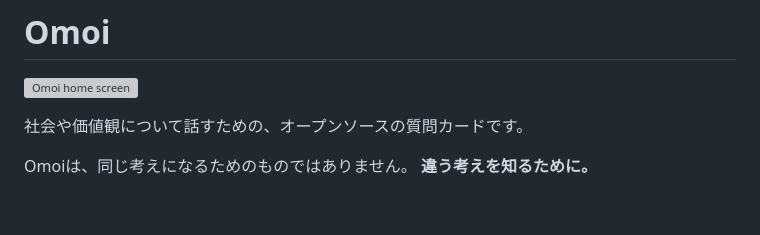
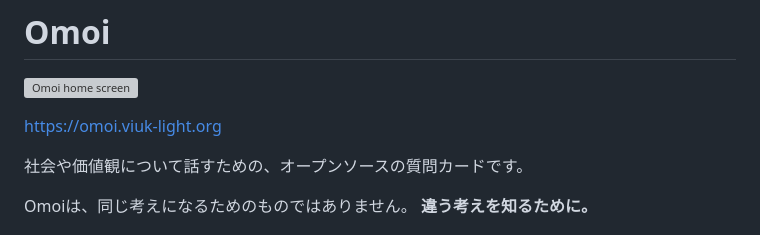
Before and after one commit to VIUK-Light/Omoi, a Markdown page: README.md, the part around the change. Rendered like a GitHub page; blank space fills up the shorter version; grey boxes are pictures that could not be loaded.

Commit message:
Update README with website link and description
Added a link to the Omoi website and updated the description.

```diff
--- a/README.md
+++ b/README.md
@@ -5,6 +5,8 @@
   alt="Omoi home screen"
   width="320"
 />
+
+https://omoi.viuk-light.org
 
 社会や価値観について話すための、オープンソースの質問カードです。
 
```
